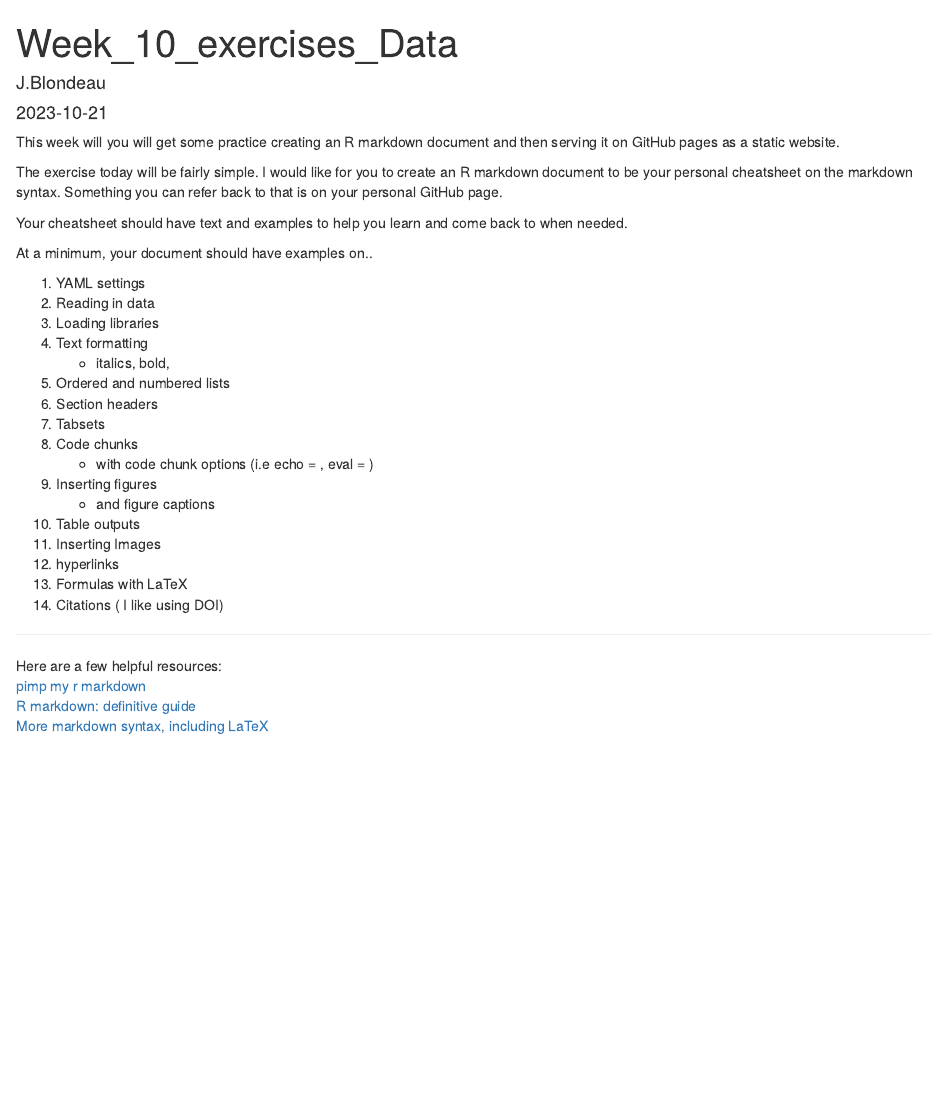
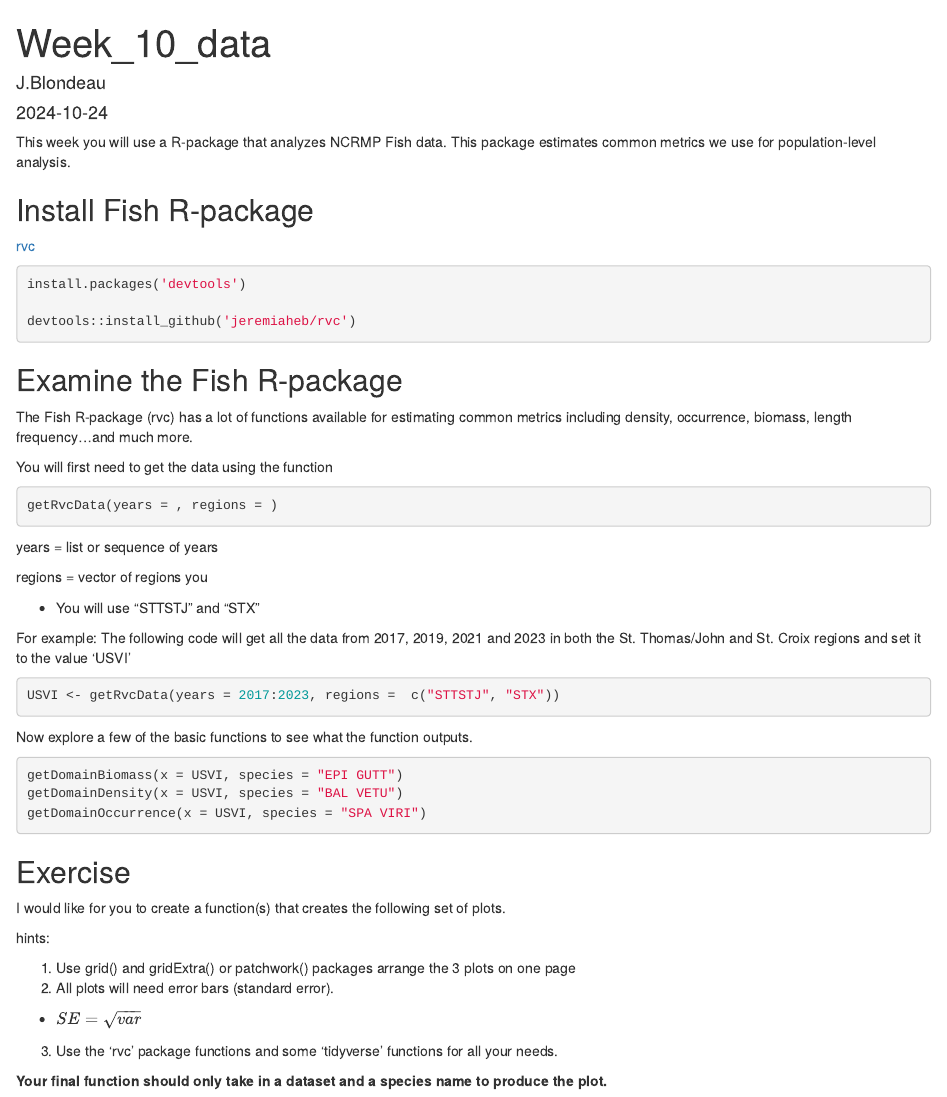
Before and after one commit to helenmholt/custom-functions, an R Markdown document (Week_10_exercises_Data.Rmd): the page in a window 1100 px wide, from its top. Rendered offline with R 4.5, knitr and Pandoc, with nearby package versions.

Commit message:
edits and new images

````diff
--- a/Week_10_exercises_Data.Rmd
+++ b/Week_10_exercises_Data.Rmd
@@ -1,5 +1,5 @@
 ---
-title: "Week_10_exercises_Data"
+title: "Week_10_data"
 author: "J.Blondeau"
-date: "2023-10-21"
+date: "2024-10-24"
 output: html_document
@@ -10,32 +9,61 @@ bibliography: references.bib
 knitr::opts_chunk$set(echo = TRUE)
 ```
 
-This week will you will get some practice creating an R markdown document and then serving it on GitHub pages as a static website.
+This week you will use a R-package that analyzes NCRMP Fish data. This package estimates common metrics we use for population-level analysis.
 
-The exercise today will be fairly simple. I would like for you to create an R markdown document to be your personal cheatsheet on the markdown syntax. Something you can refer back to that is on your personal GitHub page.
+## Install Fish R-package
 
-Your cheatsheet should have text and examples to help you learn and come back to when needed.
+[rvc](https://github.com/jeremiaheb/rvc)
 
-At a minimum, your document should have examples on..
+```{r, eval=FALSE}
+install.packages('devtools')
 
-1.  YAML settings
-2.  Reading in data
-3.  Loading libraries
-4.  Text formatting
-    -   italics, bold,
-5.  Ordered and numbered lists
-6.  Section headers
-7.  Tabsets
-8.  Code chunks
-    -   with code chunk options (i.e echo = , eval = )
-9.  Inserting figures
-    -   and figure captions
-10. Table outputs
-11. Inserting Images
-12. hyperlinks
-13. Formulas with LaTeX
-14. Citations ( I like using DOI)
+devtools::install_github('jeremiaheb/rvc')
+```
 
-------------------------------------------------------------------------
+## Examine the Fish R-package
 
-Here are a few helpful resources: <br> [pimp my r markdown](https://holtzy.github.io/Pimp-my-rmd/) <br> [R markdown: definitive guide](https://bookdown.org/yihui/rmarkdown/) <br> [More markdown syntax, including LaTeX](https://ashki23.github.io/markdown-latex.html)
+The Fish R-package (rvc) has a lot of functions available for estimating common metrics including density, occurrence, biomass, length frequency...and much more.
+
+You will first need to get the data using the function
+
+``` {.r eval="FALSE"}
+getRvcData(years = , regions = )
+```
+
+years = list or sequence of years
+
+regions = vector of regions you
+
+-   You will use "STTSTJ" and "STX"
+
+For example: The following code will get all the data from 2017, 2019, 2021 and 2023 in both the St. Thomas/John and St. Croix regions and set it to the value 'USVI'
+
+```{r eval=FALSE}
+USVI <- getRvcData(years = 2017:2023, regions =  c("STTSTJ", "STX"))
+```
+
+Now explore a few of the basic functions to see what the function outputs.
+
+```{r eval=FALSE}
+getDomainBiomass(x = USVI, species = "EPI GUTT")
+getDomainDensity(x = USVI, species = "BAL VETU")
+getDomainOccurrence(x = USVI, species = "SPA VIRI")
+```
+
+## Exercise
+
+I would like for you to create a function(s) that creates the following set of plots.
+
+hints:
+
+1)  Use grid() and gridExtra() or patchwork() packages arrange the 3 plots on one page
+2)  All plots will need error bars (standard error).
+
+-   $SE = \sqrt{var}$
+
+3)  Use the 'rvc' package functions and some 'tidyverse' functions for all your needs.
+
+**Your final function should only take in a dataset and a species name to produce the plot.**
+
+```{css echo=FALSE}
@@ -41,0 +76,2 @@ Here are a few helpful resources: <br> [pimp my r markdown](https://holtzy.githu
+![](solution_plot_example.jpeg)
+:::
````
Also changed, not shown: Week_10_exercises_GIS.Rmd (+25 -21 lines), references.bib (deleted, +0 -23 lines), ConeyMap.jpg (added), Week_10_exercises_Data.html, Week_10_exercises_GIS.html, solution_plot_example.jpeg (added), Week_10_exercises_Data.Rmd (7 more changed lines), 2 other files.
